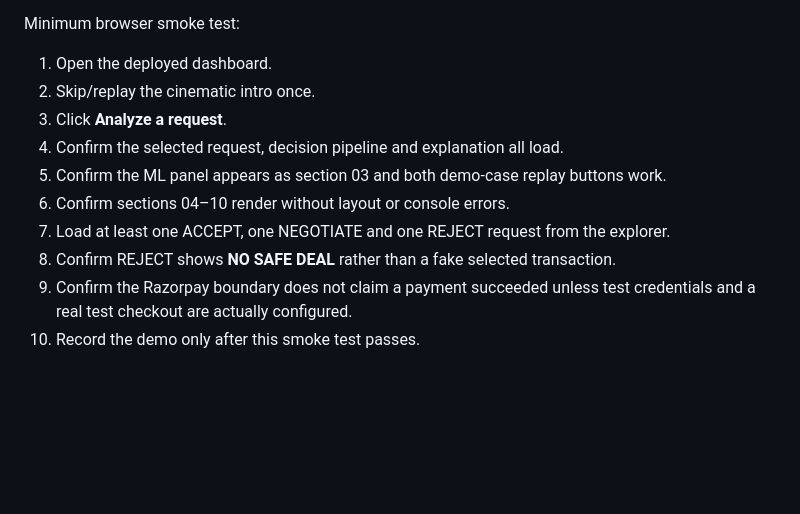
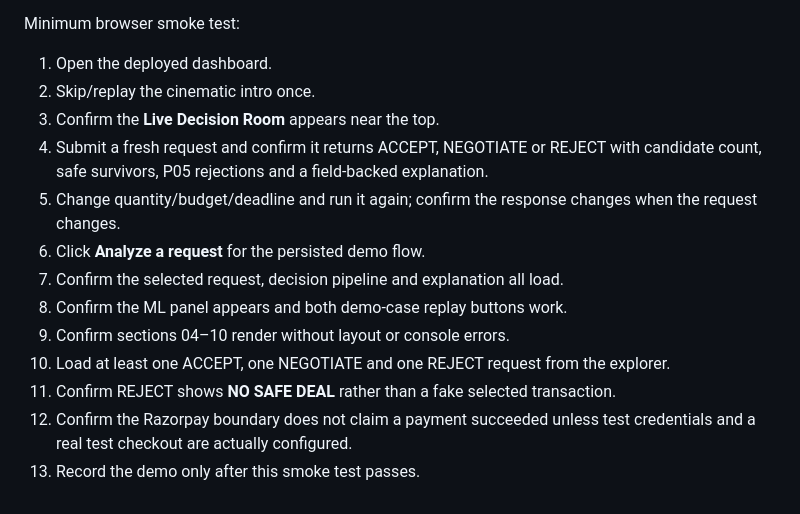
Before and after one commit to SHIVAIN-MITTAL16/MIRROR, a Markdown page: docs/FINAL_DEMO_QA.md, the part around one of its changes. Rendered like a GitHub page; blank space fills up the shorter version.

Commit message:
docs: add live decision room QA gate

```diff
--- a/docs/FINAL_DEMO_QA.md
+++ b/docs/FINAL_DEMO_QA.md
@@ -66,11 +68,14 @@ Minimum browser smoke test:
 
 1. Open the deployed dashboard.
 2. Skip/replay the cinematic intro once.
-3. Click **Analyze a request**.
-4. Confirm the selected request, decision pipeline and explanation all load.
-5. Confirm the ML panel appears as section 03 and both demo-case replay buttons work.
-6. Confirm sections 04–10 render without layout or console errors.
-7. Load at least one ACCEPT, one NEGOTIATE and one REJECT request from the explorer.
-8. Confirm REJECT shows **NO SAFE DEAL** rather than a fake selected transaction.
-9. Confirm the Razorpay boundary does not claim a payment succeeded unless test credentials and a real test checkout are actually configured.
-10. Record the demo only after this smoke test passes.
+3. Confirm the **Live Decision Room** appears near the top.
+4. Submit a fresh request and confirm it returns ACCEPT, NEGOTIATE or REJECT with candidate count, safe survivors, P05 rejections and a field-backed explanation.
+5. Change quantity/budget/deadline and run it again; confirm the response changes when the request changes.
+6. Click **Analyze a request** for the persisted demo flow.
+7. Confirm the selected request, decision pipeline and explanation all load.
+8. Confirm the ML panel appears and both demo-case replay buttons work.
+9. Confirm sections 04–10 render without layout or console errors.
+10. Load at least one ACCEPT, one NEGOTIATE and one REJECT request from the explorer.
+11. Confirm REJECT shows **NO SAFE DEAL** rather than a fake selected transaction.
+12. Confirm the Razorpay boundary does not claim a payment succeeded unless test credentials and a real test checkout are actually configured.
+13. Record the demo only after this smoke test passes.
```
Also changed, not shown: other parts of docs/FINAL_DEMO_QA.md (+12 -10 lines).
